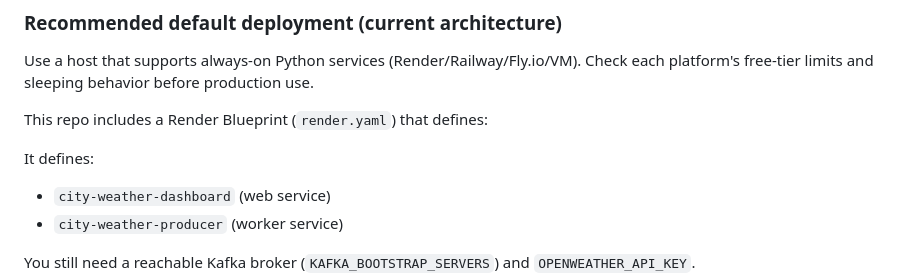
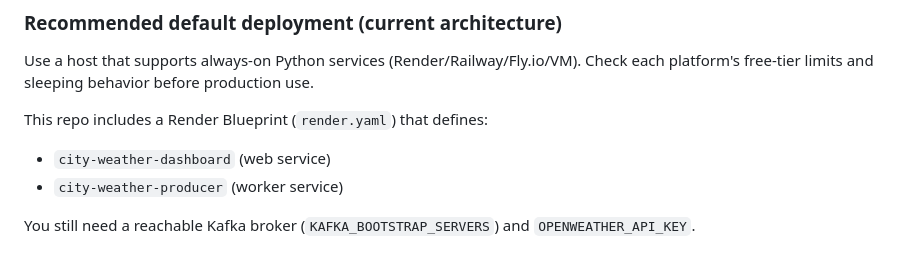
Before and after one commit to ch207012-eng/city-weather, a Markdown page: README.md, the part around the change. Drawn GitHub-style; blank space fills up the shorter version.

Commit message:
Remove duplicate wording in deployment README section
Agent-Logs-Url: https://github.com/ch207012-eng/city-weather/sessions/cac33726-e425-4998-aa88-8c5f30711fc4

Co-authored-by: kirankadariya <128102618+kirankadariya@users.noreply.github.com>

```diff
--- a/README.md
+++ b/README.md
@@ -69,7 +69,6 @@ Check each platform's free-tier limits and sleeping behavior before production u
 
 This repo includes a Render Blueprint (`render.yaml`) that defines:
 
-It defines:
 - `city-weather-dashboard` (web service)
 - `city-weather-producer` (worker service)
 
```
